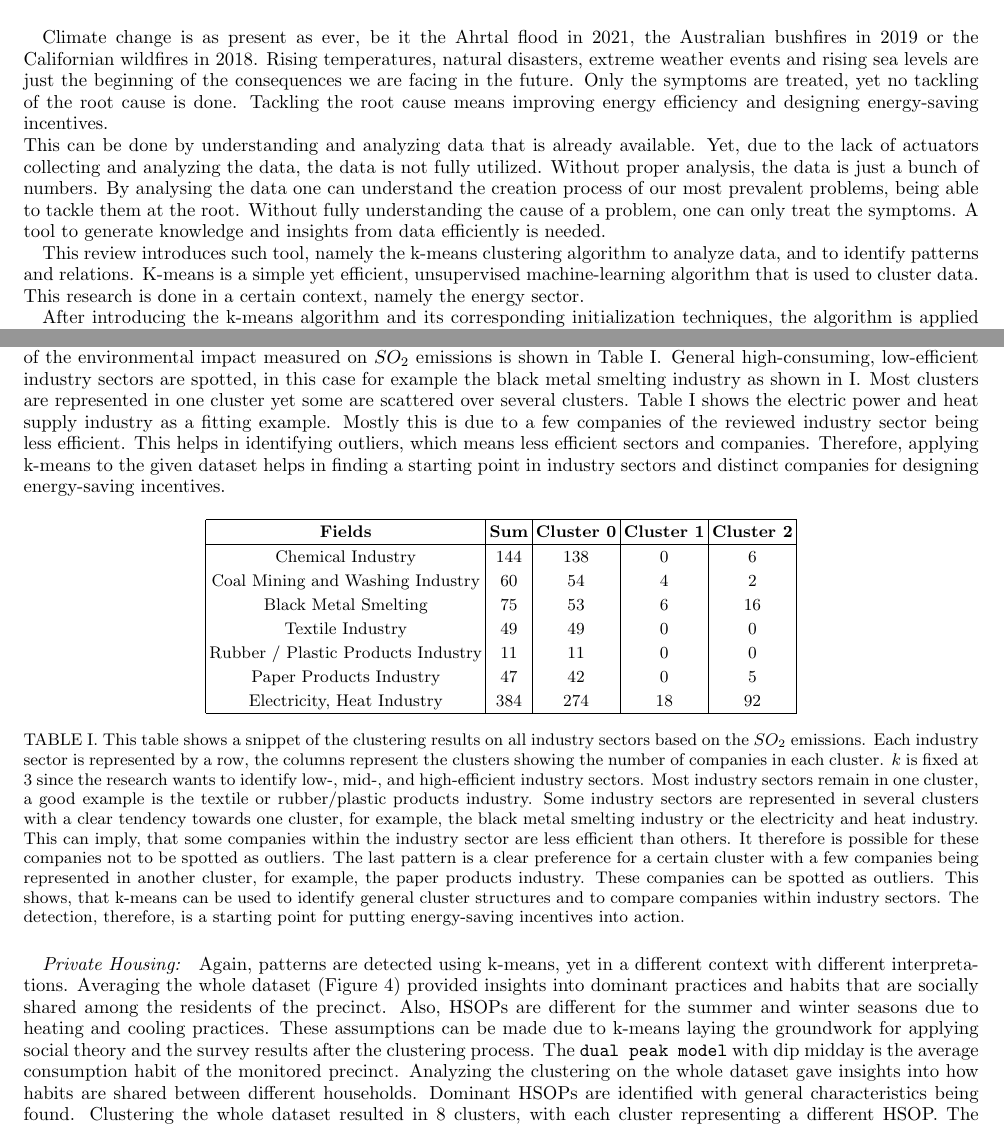
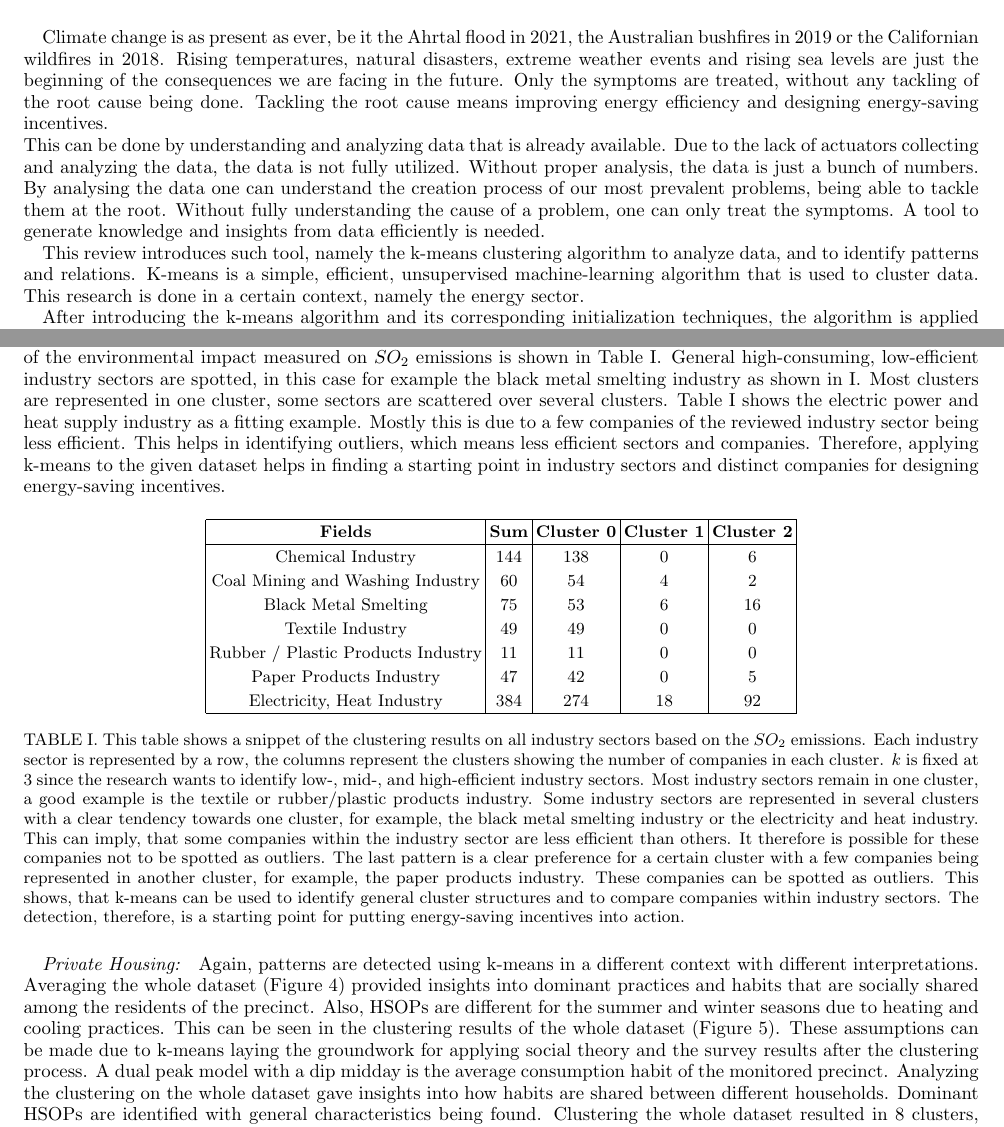
Before and after one commit to FelixWeik/KMeansInEnergySystems, a LaTeX paper (main.tex, which reads chapters/2_introduction.tex, chapters/4_findings.tex): two parts of pages 2 and 7 of 13, joined at a grey line, cut so that both start at the same text. Compiled offline with pdfLaTeX.

Commit message:
"yets" entfernt und umformuliert

```diff
--- a/chapters/2_introduction.tex
+++ b/chapters/2_introduction.tex
@@ -14,10 +14,10 @@
 % Explain the relevance of the thesis
 Climate change is as present as ever, be it the Ahrtal flood in 2021, the Australian bushfires in 2019 or the Californian wildfires in 2018.
 Rising temperatures, natural disasters, extreme weather events and rising sea levels are just the beginning of the consequences we are facing in the future.
-Only the symptoms are treated, yet no tackling of the root cause is done.
+Only the symptoms are treated, without any tackling of the root cause being done.
 Tackling the root cause means improving energy efficiency and designing energy-saving incentives.\\
 This can be done by understanding and analyzing data that is already available.
-Yet, due to the lack of actuators collecting and analyzing the data, the data is not fully utilized.
+Due to the lack of actuators collecting and analyzing the data, the data is not fully utilized.
 Without proper analysis, the data is just a bunch of numbers.
 By analysing the data one can understand the creation process of our most prevalent problems, being able to tackle them at the root.
 Without fully understanding the cause of a problem, one can only treat the symptoms.
@@ -26,7 +26,7 @@ A tool to generate knowledge and insights from data efficiently is needed.
 
 % Give overall context
 This review introduces such tool, namely the k-means clustering algorithm to analyze data, and to identify patterns and relations.
-K-means is a simple yet efficient, unsupervised machine-learning algorithm that is used to cluster data.
+K-means is a simple, efficient, unsupervised machine-learning algorithm that is used to cluster data.
 This research is done in a certain context, namely the energy sector.
 
 % Set research questions
--- a/chapters/4_findings.tex
+++ b/chapters/4_findings.tex
@@ -93,7 +93,7 @@ Therefore, general patterns are detected and compared.
 Spotting these general characteristics' thresholds and characteristic metrics are determined.
 A clustering example of the environmental impact measured on $SO_2$ emissions is shown in Table \ref{tab:multi_industries_clustering_results_based_on_the_so2_emission}.
 General high-consuming, low-efficient industry sectors are spotted, in this case for example the black metal smelting industry as shown in \ref{tab:multi_industries_clustering_results_based_on_the_so2_emission}.
-Most clusters are represented in one cluster yet some are scattered over several clusters.
+Most clusters are represented in one cluster, some sectors are scattered over several clusters.
 Table \ref{tab:multi_industries_clustering_results_based_on_the_so2_emission} shows the electric power and heat supply industry as a fitting example.
 Mostly this is due to a few companies of the reviewed industry sector being less efficient.
 This helps in identifying outliers, which means less efficient sectors and companies.
@@ -130,11 +130,12 @@ Therefore, applying k-means to the given dataset helps in finding a starting poi
 \end{table}
 
 \paragraph*{Private Housing:}
-Again, patterns are detected using k-means, yet in a different context with different interpretations.
+Again, patterns are detected using k-means in a different context with different interpretations.
 Averaging the whole dataset (Figure \ref{fig:total_data_averaging}) provided insights into dominant practices and habits that are socially shared among the residents of the precinct.
 Also, HSOPs are different for the summer and winter seasons due to heating and cooling practices.
+This can be seen in the clustering results of the whole dataset (Figure \ref{fig:clustering_whole_dataset}).
 These assumptions can be made due to k-means laying the groundwork for applying social theory and the survey results after the clustering process.
-The \texttt{dual peak model} with dip midday is the average consumption habit of the monitored precinct.
+A dual peak model with a dip midday is the average consumption habit of the monitored precinct.
 Analyzing the clustering on the whole dataset gave insights into how habits are shared between different households.
 Dominant HSOPs are identified with general characteristics being found.
 Clustering the whole dataset resulted in 8 clusters, with each cluster representing a different HSOP.
```
Also changed, not shown: chapters/3_background.tex (+2 -2 lines), chapters/5_discussion.tex (+1 -1 lines).
